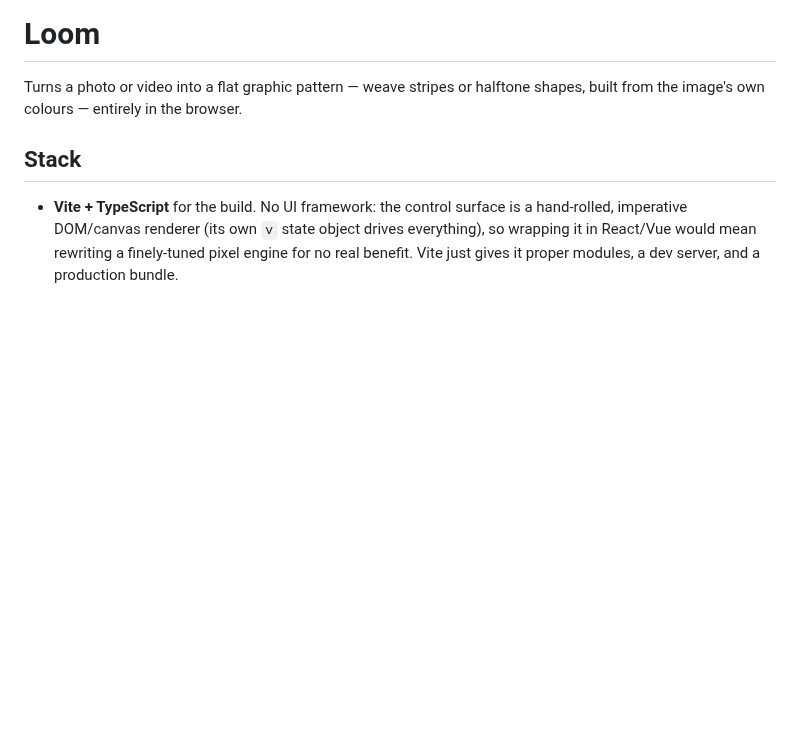
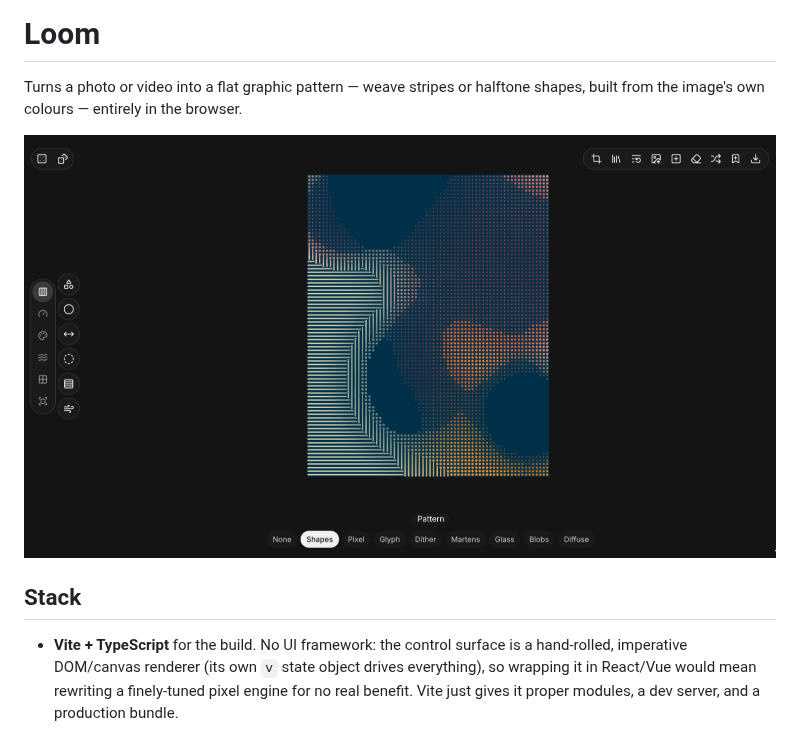
Before and after one commit to veryrobert/loom, a Markdown page: README.md, the part around the change. Rendered like a GitHub page; pictures changed too: docs/screenshot.png (added); blank space fills up the shorter version.

Commit message:
README: 16:9 screenshot
Co-Authored-By: Claude Opus 5.5 <noreply@anthropic.com>
Claude-Session: https://claude.ai/code/session_01SKP73xvHGqLQKFWmxxaauv

```diff
--- a/README.md
+++ b/README.md
@@ -2,6 +2,8 @@
 
 Turns a photo or video into a flat graphic pattern — weave stripes or halftone
 shapes, built from the image's own colours — entirely in the browser.
+
+![loom](docs/screenshot.png)
 
 ## Stack
 
```
